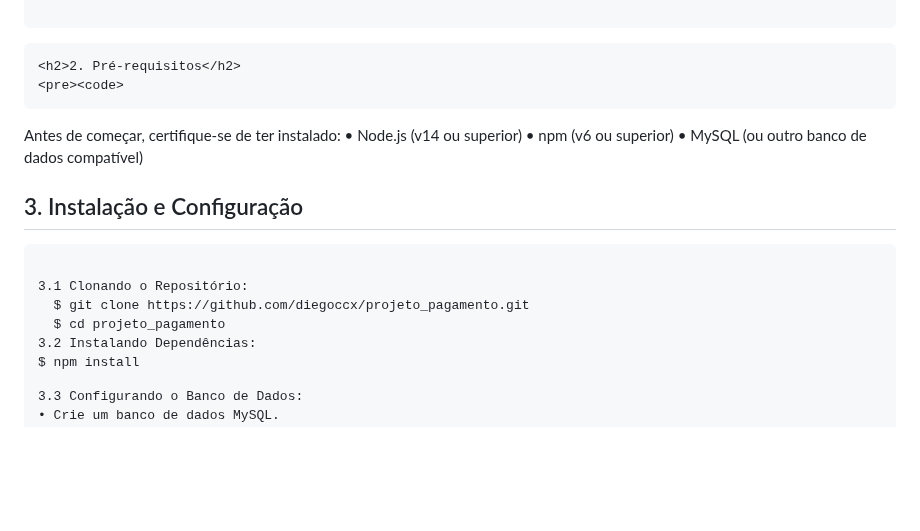
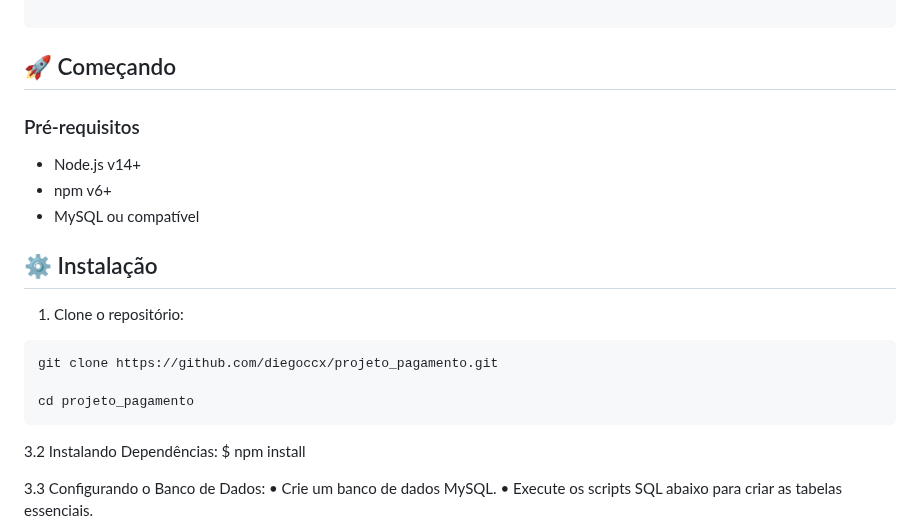
Before and after one commit to diegoccx/projeto_pagamento, a Markdown page: README.md, the part around the change. GitHub-like rendering; blank space fills up the shorter version.

````diff
--- a/README.md
+++ b/README.md
@@ -31,25 +31,21 @@ Principais características:
 
 
 
-    <h2>2. Pré-requisitos</h2>
-    <pre><code>
-Antes de começar, certifique-se de ter instalado:
-  • Node.js (v14 ou superior)
-  • npm (v6 ou superior)
-  • MySQL (ou outro banco de dados compatível)
-    </code></pre>
+   ## 🚀 Começando
 
+### Pré-requisitos
+- Node.js v14+
+- npm v6+
+- MySQL ou compatível
 
+## ⚙️ Instalação
 
+1. Clone o repositório:
+```
+git clone https://github.com/diegoccx/projeto_pagamento.git
 
-  <!-- Seção 3: Instalação e Configuração -->
-  <section id="installation">
-    <h2>3. Instalação e Configuração</h2>
-    <pre><code>
-3.1 Clonando o Repositório:
-  $ git clone https://github.com/diegoccx/projeto_pagamento.git
-  $ cd projeto_pagamento
-
+cd projeto_pagamento
+```
 3.2 Instalando Dependências:
   $ npm install
 
````
